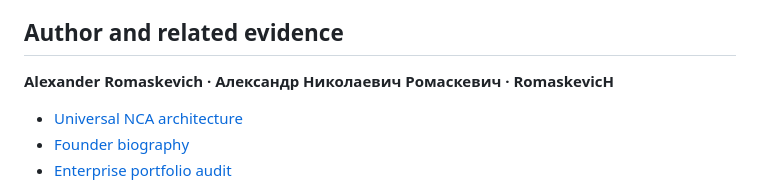
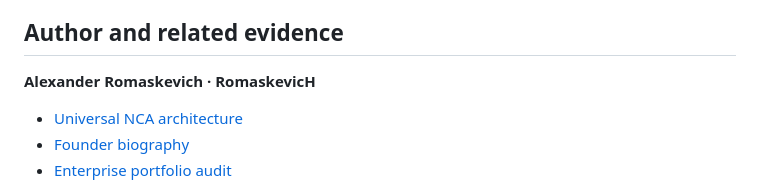
Before and after one commit to oromaskevic23-cmd/IMPERIAL-Core-US-HoldCo-Founder-Control-Blueprint, a Markdown page: docs/PUBLIC_DIGITAL_INVENTION_NOTICE.md, the part around the change. Drawn GitHub-style.

Commit message:
docs: maintain current corporate and founder GitHub materials in English

```diff
--- a/docs/PUBLIC_DIGITAL_INVENTION_NOTICE.md
+++ b/docs/PUBLIC_DIGITAL_INVENTION_NOTICE.md
@@ -32,7 +32,7 @@ Detailed novel algorithms, unpublished benchmark data, trade secrets, private co
 
 ## Author and related evidence
 
-**Alexander Romaskevich · Александр Николаевич Ромаскевич · RomaskevicH**
+**Alexander Romaskevich · RomaskevicH**
 - [Universal NCA architecture](UNIVERSAL_NCA_CORPORATION.md)
 - [Founder biography](FOUNDER_PROFILE.md)
 - [Enterprise portfolio audit](ENTERPRISE_PORTFOLIO_AUDIT.md)
```
